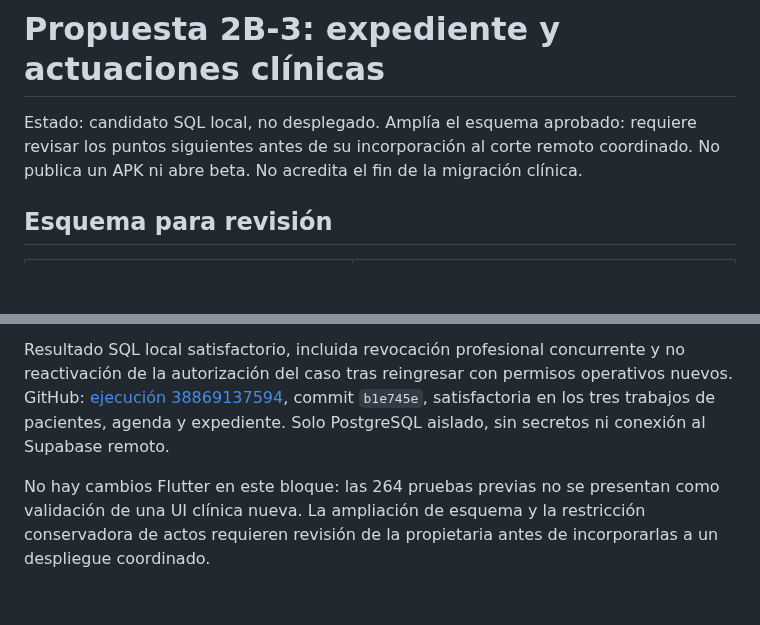
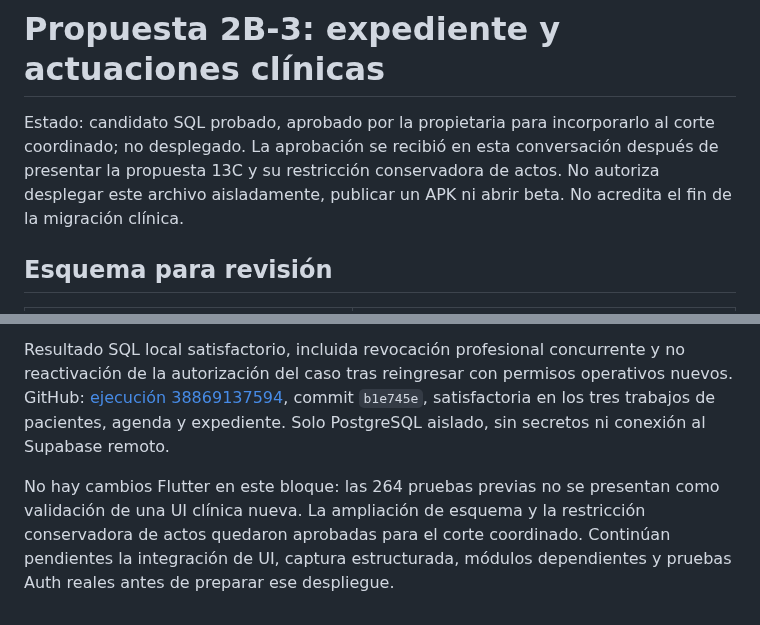
Before and after one commit to Alexcore123R/Vet-dosis-pruebas, a Markdown page: docs/permisos-etapa2b3.md, 2 parts joined by grey strips. GitHub-like rendering; blank space fills up the shorter version.

Commit message:
docs: record approval of clinical permission proposal for coordinated cutover

```diff
--- a/docs/permisos-etapa2b3.md
+++ b/docs/permisos-etapa2b3.md
@@ -1,6 +1,6 @@
 # Propuesta 2B-3: expediente y actuaciones clínicas
 
-Estado: candidato SQL local, no desplegado. Amplía el esquema aprobado: requiere revisar los puntos siguientes antes de su incorporación al corte remoto coordinado. No publica un APK ni abre beta. No acredita el fin de la migración clínica.
+Estado: candidato SQL probado, aprobado por la propietaria para incorporarlo al corte coordinado; no desplegado. La aprobación se recibió en esta conversación después de presentar la propuesta 13C y su restricción conservadora de actos. No autoriza desplegar este archivo aisladamente, publicar un APK ni abrir beta. No acredita el fin de la migración clínica.
 
 ## Esquema para revisión
 
@@ -54,4 +54,4 @@ Casos: admin sin lectura denegado; MVZ sin evidencia no obtiene autoridad; profe
 
 Resultado SQL local satisfactorio, incluida revocación profesional concurrente y no reactivación de la autorización del caso tras reingresar con permisos operativos nuevos. GitHub: [ejecución 38869137594](https://github.com/Alexcore123R/Vet-dosis-pruebas/actions/runs/38869137594), commit `b1e745e`, satisfactoria en los tres trabajos de pacientes, agenda y expediente. Solo PostgreSQL aislado, sin secretos ni conexión al Supabase remoto.
 
-No hay cambios Flutter en este bloque: las 264 pruebas previas no se presentan como validación de una UI clínica nueva. La ampliación de esquema y la restricción conservadora de actos requieren revisión de la propietaria antes de incorporarlas a un despliegue coordinado.
+No hay cambios Flutter en este bloque: las 264 pruebas previas no se presentan como validación de una UI clínica nueva. La ampliación de esquema y la restricción conservadora de actos quedaron aprobadas para el corte coordinado. Continúan pendientes la integración de UI, captura estructurada, módulos dependientes y pruebas Auth reales antes de preparar ese despliegue.
```
